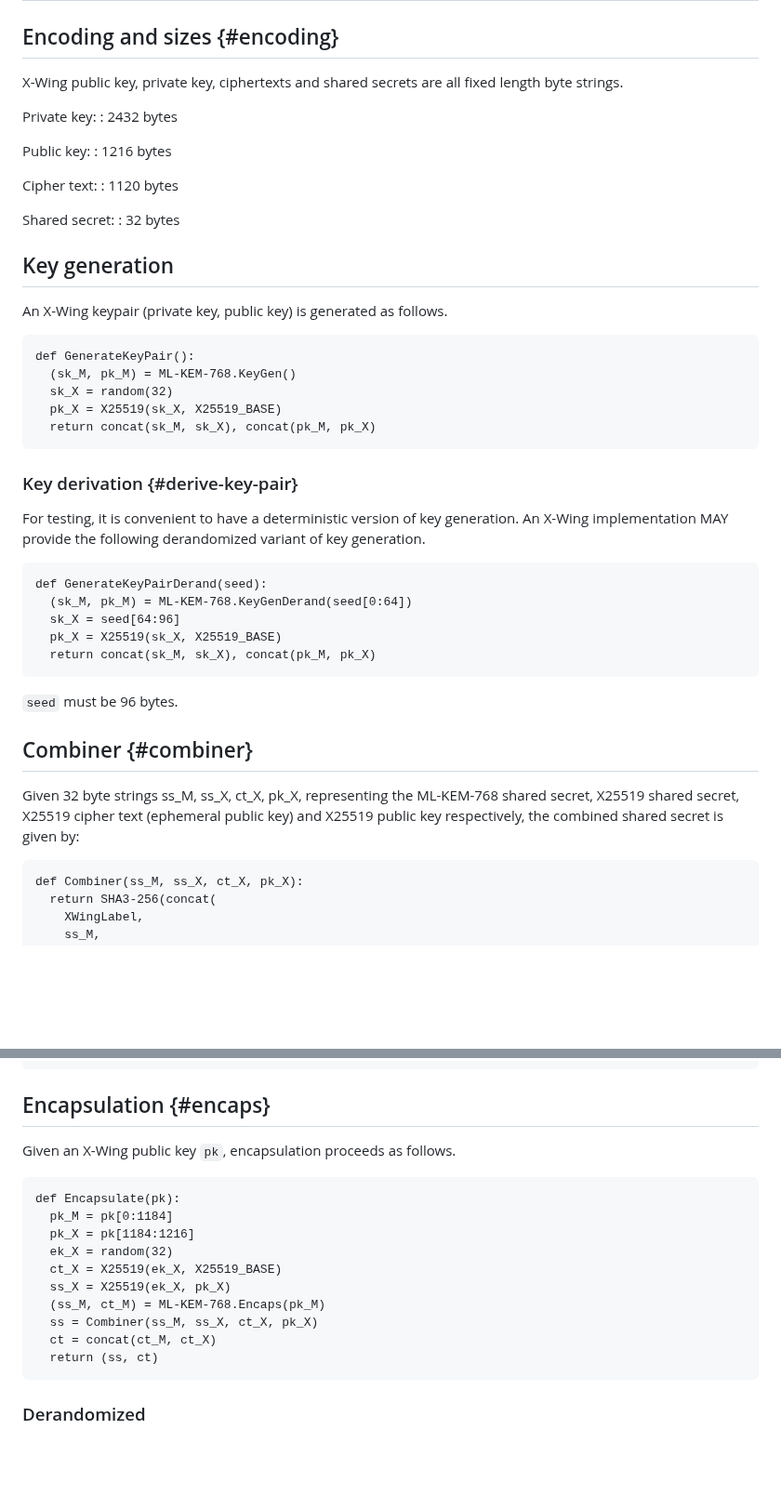
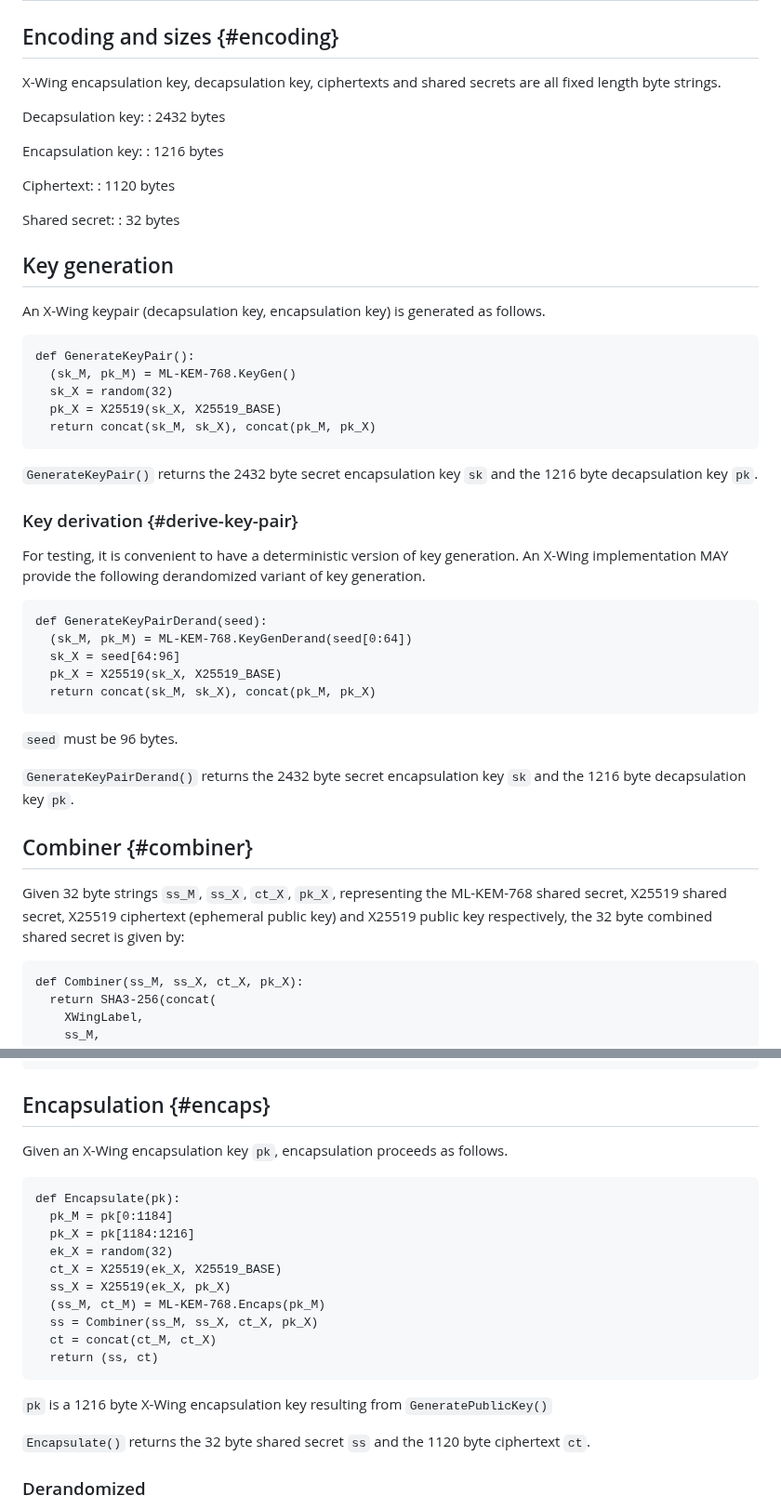
Before and after one commit to dconnolly/draft-connolly-cfrg-xwing-kem, a Markdown page: draft-connolly-cfrg-xwing-kem.md, 2 parts joined by grey strips. Shown at 93% size. GitHub-like rendering; blank space fills up the shorter version.

```diff
--- a/draft-connolly-cfrg-xwing-kem.md
+++ b/draft-connolly-cfrg-xwing-kem.md
@@ -244,16 +253,16 @@ Note that 9 is the standard basepoint for X25519, cf {{Section 6.1 of RFC7748}}.
 
 ## Encoding and sizes {#encoding}
 
-X-Wing public key, private key, ciphertexts and shared secrets are all
+X-Wing encapsulation key, decapsulation key, ciphertexts and shared secrets are all
 fixed length byte strings.
 
- Private key:
+ Decapsulation key:
  : 2432 bytes
 
- Public key:
+ Encapsulation key:
  : 1216 bytes
 
- Cipher text:
+ Ciphertext:
  : 1120 bytes
 
  Shared secret:
@@ -261,7 +270,8 @@ fixed length byte strings.
 
 ## Key generation
 
-An X-Wing keypair (private key, public key) is generated as follows.
+An X-Wing keypair (decapsulation key, encapsulation key) is generated as
+follows.
 
 ~~~
 def GenerateKeyPair():
@@ -270,6 +280,9 @@ def GenerateKeyPair():
   pk_X = X25519(sk_X, X25519_BASE)
   return concat(sk_M, sk_X), concat(pk_M, pk_X)
 ~~~
+
+`GenerateKeyPair()` returns the 2432 byte secret encapsulation key `sk`
+and the 1216 byte decapsulation key `pk`.
 
 ### Key derivation {#derive-key-pair}
 
@@ -287,11 +300,15 @@ def GenerateKeyPairDerand(seed):
 
 `seed` must be 96 bytes.
 
+`GenerateKeyPairDerand()` returns the 2432 byte secret encapsulation key
+`sk` and the 1216 byte decapsulation key `pk`.
+
 ## Combiner {#combiner}
 
-Given 32 byte strings ss_M, ss_X, ct_X, pk_X, representing the ML-KEM-768
-shared secret, X25519 shared secret, X25519 cipher text (ephemeral public key)
-and X25519 public key respectively, the combined shared secret is given by:
+Given 32 byte strings `ss_M`, `ss_X`, `ct_X`, `pk_X`, representing the
+ML-KEM-768 shared secret, X25519 shared secret, X25519 ciphertext
+(ephemeral public key) and X25519 public key respectively, the 32 byte
+combined shared secret is given by:
 
 ~~~
 def Combiner(ss_M, ss_X, ct_X, pk_X):
@@ -315,7 +332,7 @@ XWingLabel = concat(
 
 ## Encapsulation {#encaps}
 
-Given an X-Wing public key `pk`, encapsulation proceeds as follows.
+Given an X-Wing encapsulation key `pk`, encapsulation proceeds as follows.
 
 ~~~
 def Encapsulate(pk):
@@ -329,6 +346,11 @@ def Encapsulate(pk):
   ct = concat(ct_M, ct_X)
   return (ss, ct)
 ~~~
+
+`pk` is a 1216 byte X-Wing encapsulation key resulting from `GeneratePublicKey()`
+
+`Encapsulate()` returns the 32 byte shared secret `ss` and the 1120 byte
+ciphertext `ct`.
 
 ### Derandomized
 
```
Also changed, not shown: other parts of draft-connolly-cfrg-xwing-kem.md (+93 -70 lines).
